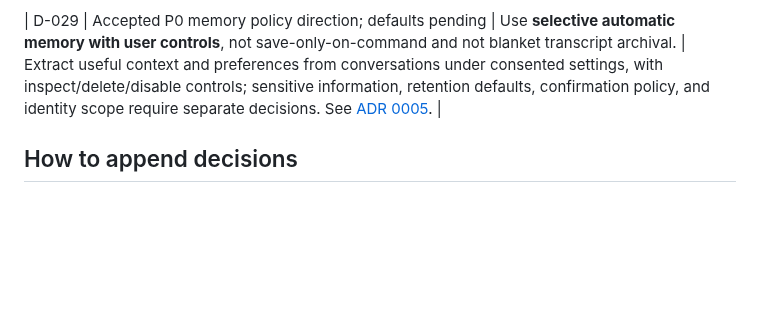
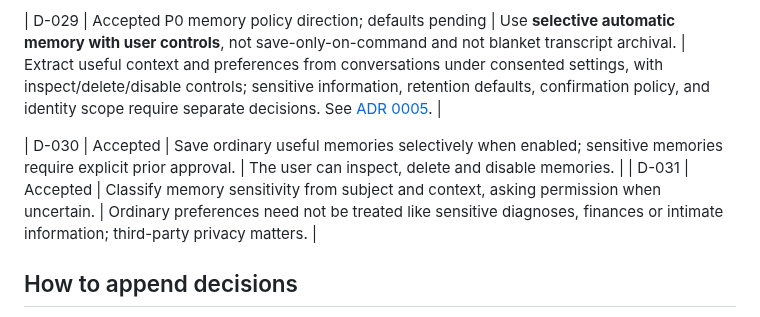
Before and after one commit to arthurlorente/wanda, a Markdown page: docs/DECISION_LOG.md, the part around the change. GitHub-like rendering; blank space fills up the shorter version.

Commit message:
docs: define contextual memory approvals

```diff
--- a/docs/DECISION_LOG.md
+++ b/docs/DECISION_LOG.md
@@ -44,6 +44,9 @@ This is an index, not a substitute for ADRs. **Accepted** means an agreed direct
 
 | D-029 | Accepted P0 memory policy direction; defaults pending | Use **selective automatic memory with user controls**, not save-only-on-command and not blanket transcript archival. | Extract useful context and preferences from conversations under consented settings, with inspect/delete/disable controls; sensitive information, retention defaults, confirmation policy, and identity scope require separate decisions. See [ADR 0005](adr/0005-memory.md). |
 
+| D-030 | Accepted | Save ordinary useful memories selectively when enabled; sensitive memories require explicit prior approval. | The user can inspect, delete and disable memories. |
+| D-031 | Accepted | Classify memory sensitivity from subject and context, asking permission when uncertain. | Ordinary preferences need not be treated like sensitive diagnoses, finances or intimate information; third-party privacy matters. |
+
 ## How to append decisions
 
 Append a new numbered row when a substantive decision is accepted, rejected, superseded or reopened. Update existing status only with a dated history note and link to the replacing decision or ADR. Technical choices should have an ADR. Keep `PROJECT_CONTEXT.md`, `PROJECT_STATE.md`, requirements and issues in sync.
```
